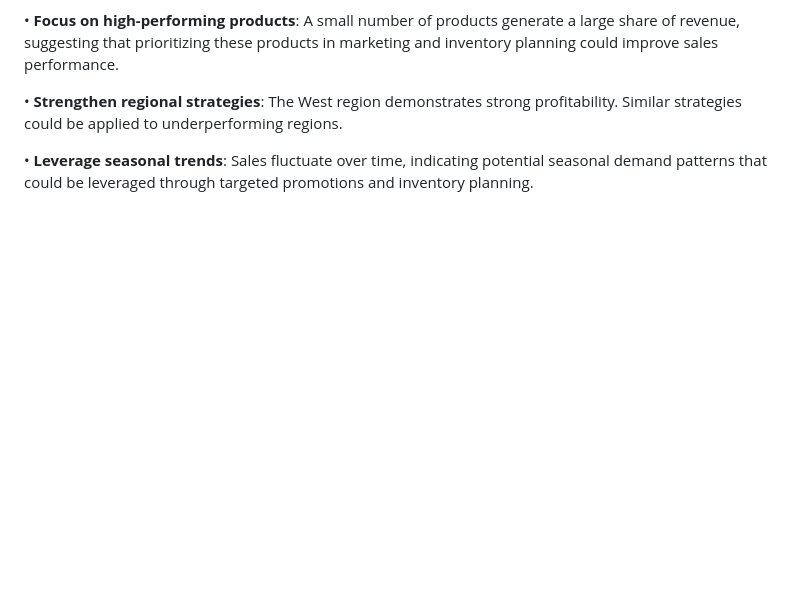
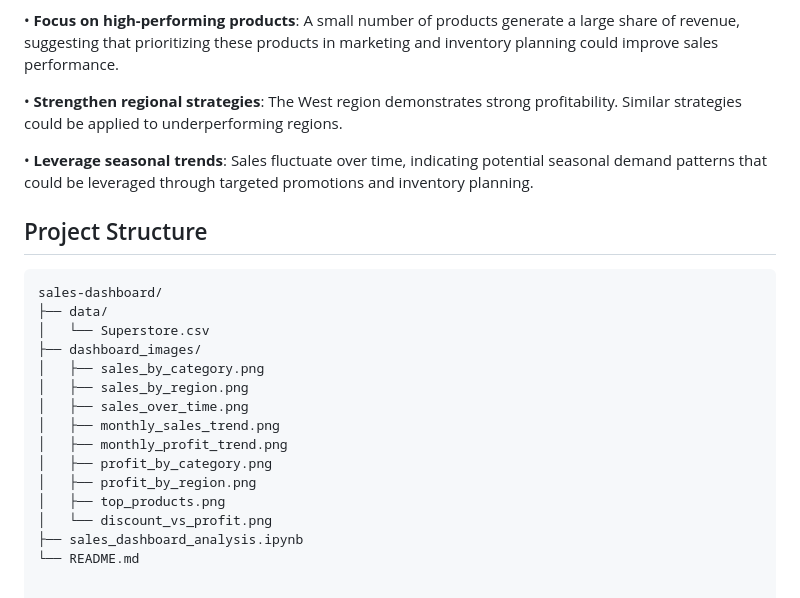
Before and after one commit to dvhanh-code/data-analyst-portfolio, a Markdown page: projects/sales-dashboard/README.md, the part around one of its changes. GitHub-like rendering; blank space fills up the shorter version.

Commit message:
Sales Dashboard Readme update

````diff
--- a/projects/sales-dashboard/README.md
+++ b/projects/sales-dashboard/README.md
@@ -150,3 +151,22 @@ Based on the analysis, several opportunities can improve business performance:
 • **Strengthen regional strategies**: The West region demonstrates strong profitability. Similar strategies could be applied to underperforming regions.
 
 • **Leverage seasonal trends**: Sales fluctuate over time, indicating potential seasonal demand patterns that could be leveraged through targeted promotions and inventory planning.
+
+## Project Structure
+
+```text
+sales-dashboard/
+├── data/
+│   └── Superstore.csv
+├── dashboard_images/
+│   ├── sales_by_category.png
+│   ├── sales_by_region.png
+│   ├── sales_over_time.png
+│   ├── monthly_sales_trend.png
+│   ├── monthly_profit_trend.png
+│   ├── profit_by_category.png
+│   ├── profit_by_region.png
+│   ├── top_products.png
+│   └── discount_vs_profit.png
+├── sales_dashboard_analysis.ipynb
+└── README.md
````
Also changed, not shown: other parts of projects/sales-dashboard/README.md (+1 -0 lines).
